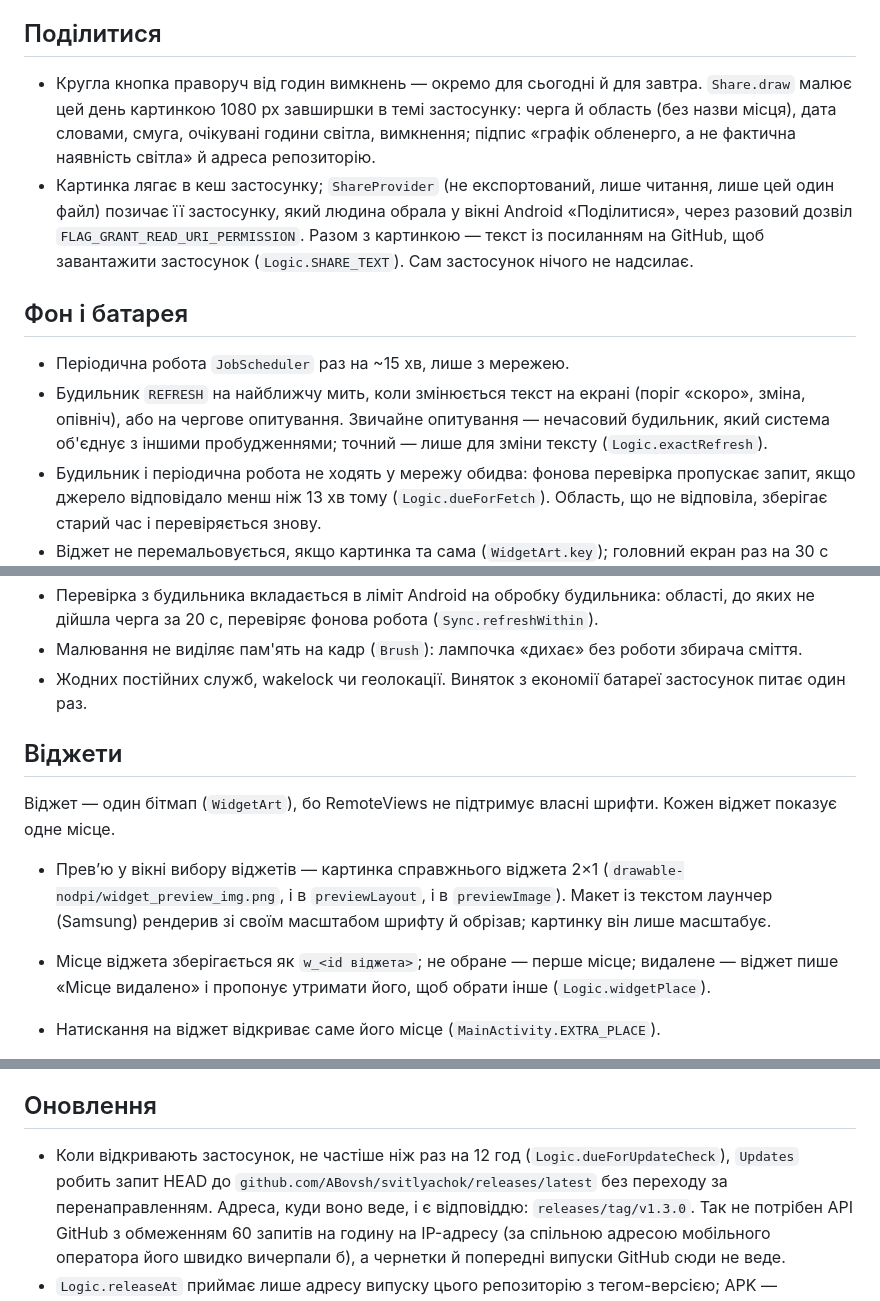
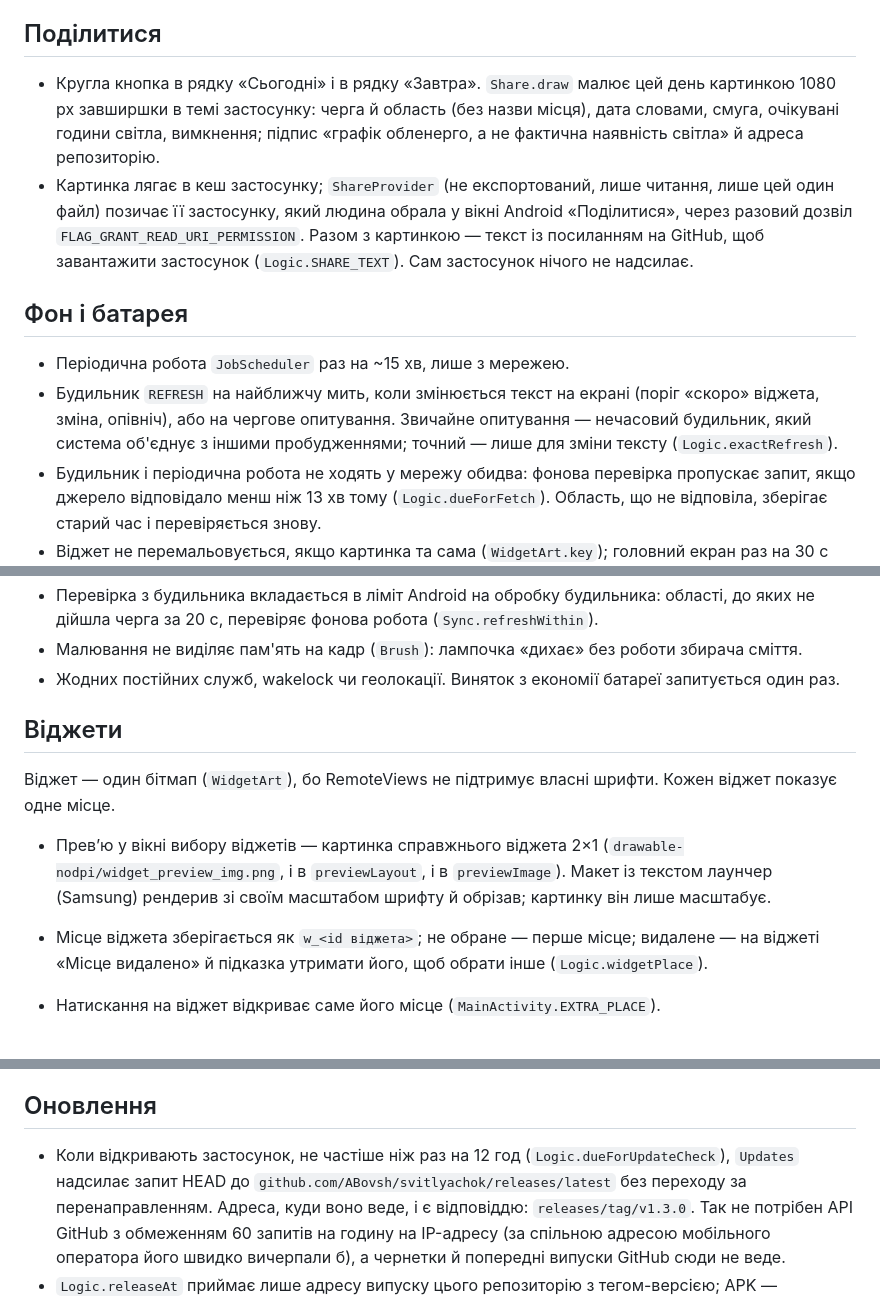
Before and after one commit to ABovsh/svitlyachok, a Markdown page: ARCHITECTURE.md, 3 parts joined by grey strips. GitHub-like rendering.

```diff
--- a/ARCHITECTURE.md
+++ b/ARCHITECTURE.md
@@ -105,7 +115,7 @@ Store (SharedPreferences `feed`: json_/etag_/url_/checked_<область>) →
 
 ## Поділитися
 
-- Кругла кнопка праворуч від годин вимкнень — окремо для сьогодні й для завтра. `Share.draw`
+- Кругла кнопка в рядку «Сьогодні» і в рядку «Завтра». `Share.draw`
   малює цей день картинкою 1080 px завширшки в темі застосунку: черга й область (без назви
   місця), дата словами, смуга, очікувані години світла, вимкнення; підпис «графік обленерго,
   а не фактична наявність світла» й адреса репозиторію.
@@ -117,8 +127,8 @@ Store (SharedPreferences `feed`: json_/etag_/url_/checked_<область>) →
 ## Фон і батарея
 
 - Періодична робота `JobScheduler` раз на ~15 хв, лише з мережею.
-- Будильник `REFRESH` на найближчу мить, коли змінюється текст на екрані (поріг «скоро», зміна,
-  опівніч), або на чергове опитування. Звичайне опитування — нечасовий будильник, який система
+- Будильник `REFRESH` на найближчу мить, коли змінюється текст на екрані (поріг «скоро» віджета,
+  зміна, опівніч), або на чергове опитування. Звичайне опитування — нечасовий будильник, який система
   об'єднує з іншими пробудженнями; точний — лише для зміни тексту (`Logic.exactRefresh`).
 - Будильник і періодична робота не ходять у мережу обидва: фонова перевірка пропускає запит,
   якщо джерело відповідало менш ніж 13 хв тому (`Logic.dueForFetch`). Область, що не
@@ -132,8 +142,8 @@ Store (SharedPreferences `feed`: json_/etag_/url_/checked_<область>) →
 - Перевірка з будильника вкладається в ліміт Android на обробку будильника: області, до яких не
   дійшла черга за 20 с, перевіряє фонова робота (`Sync.refreshWithin`).
 - Малювання не виділяє пам'ять на кадр (`Brush`): лампочка «дихає» без роботи збирача сміття.
-- Жодних постійних служб, wakelock чи геолокації. Виняток з економії батареї застосунок
-  питає один раз.
+- Жодних постійних служб, wakelock чи геолокації. Виняток з економії батареї запитується один
+  раз.
 
 ## Віджети
 
@@ -145,8 +155,8 @@ Store (SharedPreferences `feed`: json_/etag_/url_/checked_<область>) →
   текстом лаунчер (Samsung) рендерив зі своїм масштабом шрифту й обрізав; картинку він лише
   масштабує.
 
-- Місце віджета зберігається як `w_<id віджета>`; не обране — перше місце; видалене — віджет
-  пише «Місце видалено» і пропонує утримати його, щоб обрати інше (`Logic.widgetPlace`).
+- Місце віджета зберігається як `w_<id віджета>`; не обране — перше місце; видалене — на віджеті
+  «Місце видалено» й підказка утримати його, щоб обрати інше (`Logic.widgetPlace`).
 - Натискання на віджет відкриває саме його місце (`MainActivity.EXTRA_PLACE`).
 - Додати віджет: (1) після збереження нового місця `SetupActivity` викликає `Widgets.offer` —
   лаунчер показує власне вікно «Додати на головний екран»; (2) кнопка в шапці головного екрана для
@@ -163,7 +173,7 @@ Store (SharedPreferences `feed`: json_/etag_/url_/checked_<область>) →
 ## Оновлення
 
 - Коли відкривають застосунок, не частіше ніж раз на 12 год (`Logic.dueForUpdateCheck`),
-  `Updates` робить запит HEAD до `github.com/ABovsh/svitlyachok/releases/latest` без переходу за
+  `Updates` надсилає запит HEAD до `github.com/ABovsh/svitlyachok/releases/latest` без переходу за
   перенаправленням. Адреса, куди воно веде, і є відповіддю: `releases/tag/v1.3.0`. Так не
   потрібен API GitHub з обмеженням 60 запитів на годину на IP-адресу (за спільною адресою
   мобільного оператора його швидко вичерпали б), а чернетки й попередні випуски GitHub сюди
```
Also changed, not shown: other parts of ARCHITECTURE.md (+33 -23 lines), CHANGELOG.md (+3 -3 lines).
